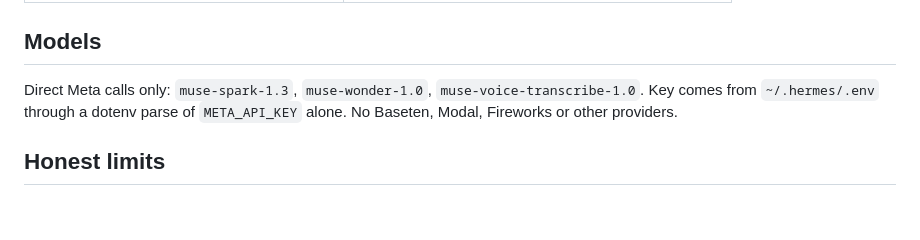
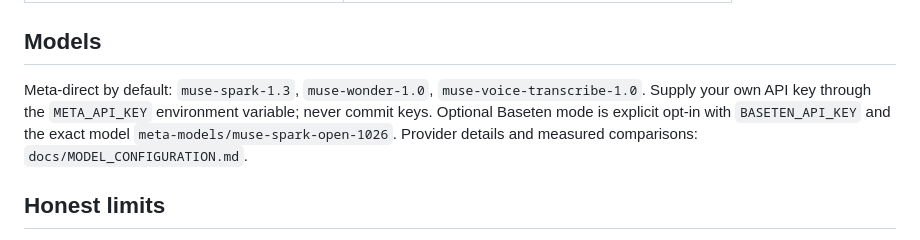
Before and after one commit to yablokolabs/serviceloop, a Markdown page: README.md, the part around the change. Rendered like a GitHub page; blank space fills up the shorter version.

Commit message:
Remove personal ~/.hermes setup from README Models section
The README described the operators local env file, which is not part
of the repository. It now tells readers to supply their own key via
META_API_KEY (and BASETEN_API_KEY for the opt-in Baseten mode) and
points to MODEL_CONFIGURATION for provider details.

```diff
--- a/README.md
+++ b/README.md
@@ -53,7 +53,7 @@ Offers are seeded workshop policy (`WELCOME10`, `STAFF20` needs staff approval,
 
 ## Models
 
-Direct Meta calls only: `muse-spark-1.3`, `muse-wonder-1.0`, `muse-voice-transcribe-1.0`. Key comes from `~/.hermes/.env` through a dotenv parse of `META_API_KEY` alone. No Baseten, Modal, Fireworks or other providers.
+Meta-direct by default: `muse-spark-1.3`, `muse-wonder-1.0`, `muse-voice-transcribe-1.0`. Supply your own API key through the `META_API_KEY` environment variable; never commit keys. Optional Baseten mode is explicit opt-in with `BASETEN_API_KEY` and the exact model `meta-models/muse-spark-open-1026`. Provider details and measured comparisons: `docs/MODEL_CONFIGURATION.md`.
 
 ## Honest limits
 
```
